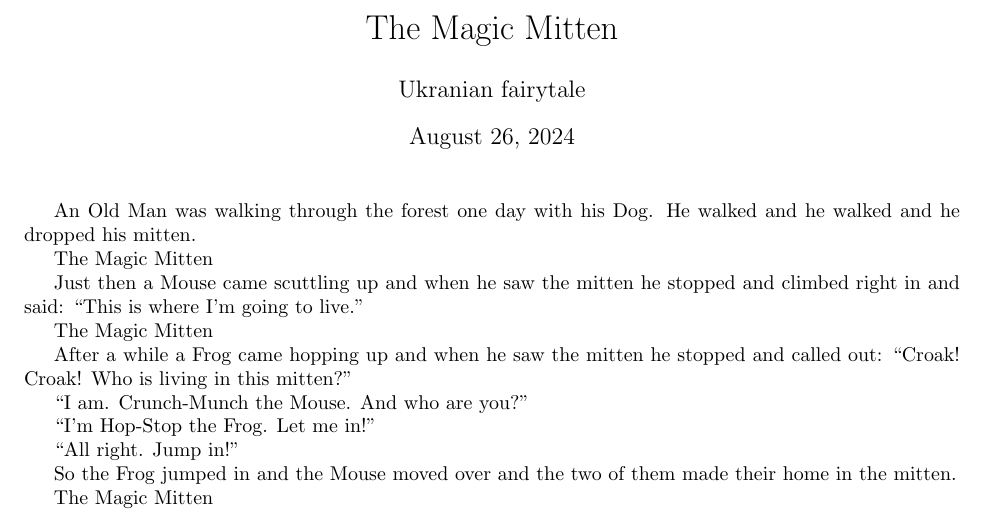
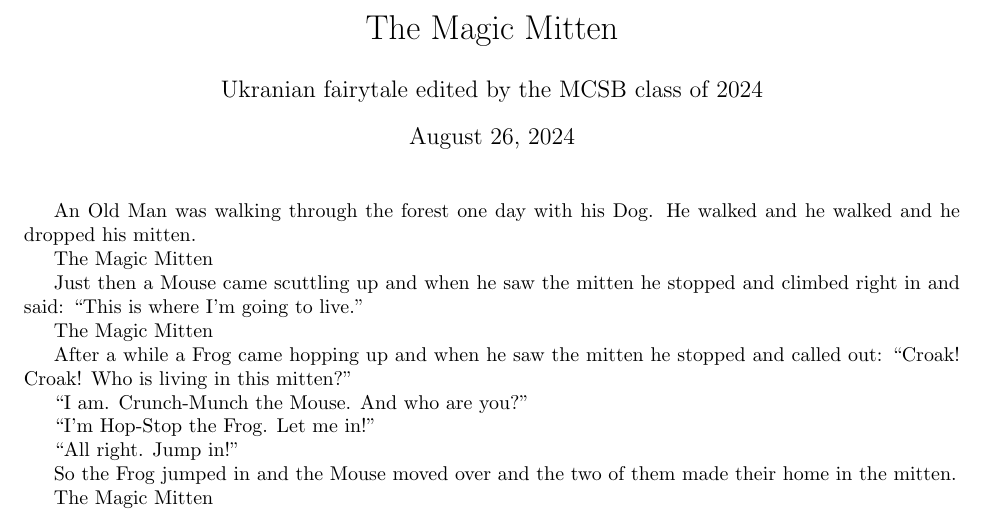
Before and after one commit to ethaw13/MSCB_2024_OurStory, a LaTeX document (main.tex): part of page 1 of 2, cut so that both start at the same text. Compiled offline with pdfLaTeX.

Commit message:
change authorline

```diff
--- a/main.tex
+++ b/main.tex
@@ -1,7 +1,7 @@
 \documentclass{article}
 \usepackage[margin=1in]{geometry}
 \title{The Magic Mitten}
-\author{Ukranian fairytale}
+\author{Ukranian fairytale edited by the MCSB class of 2024}
 \begin{document}
 \maketitle
 
```
